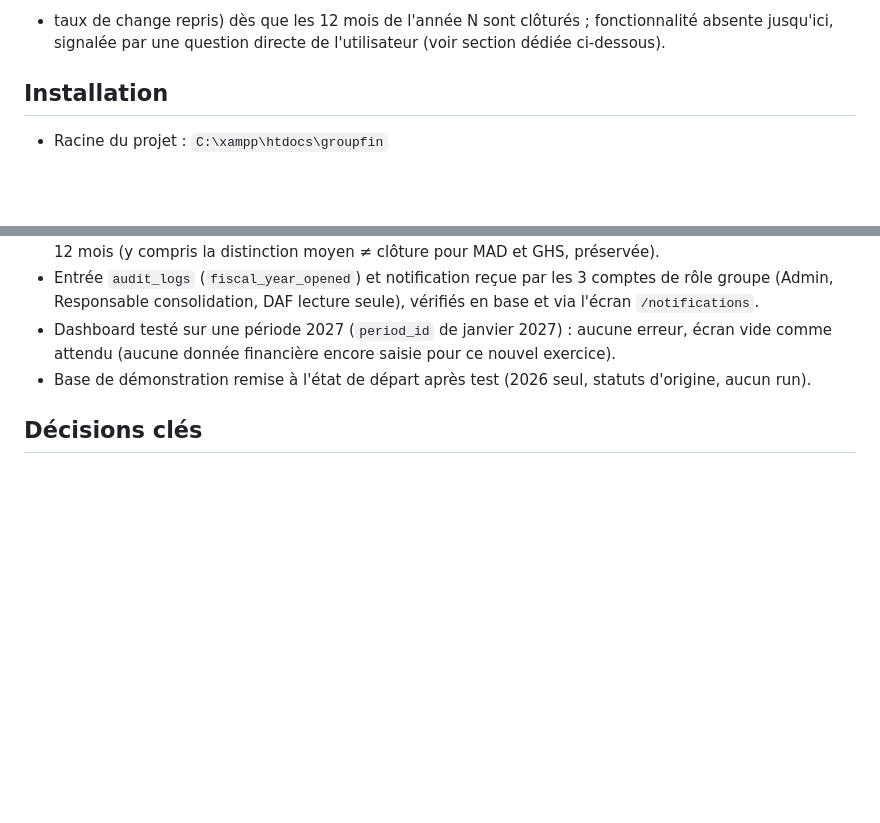
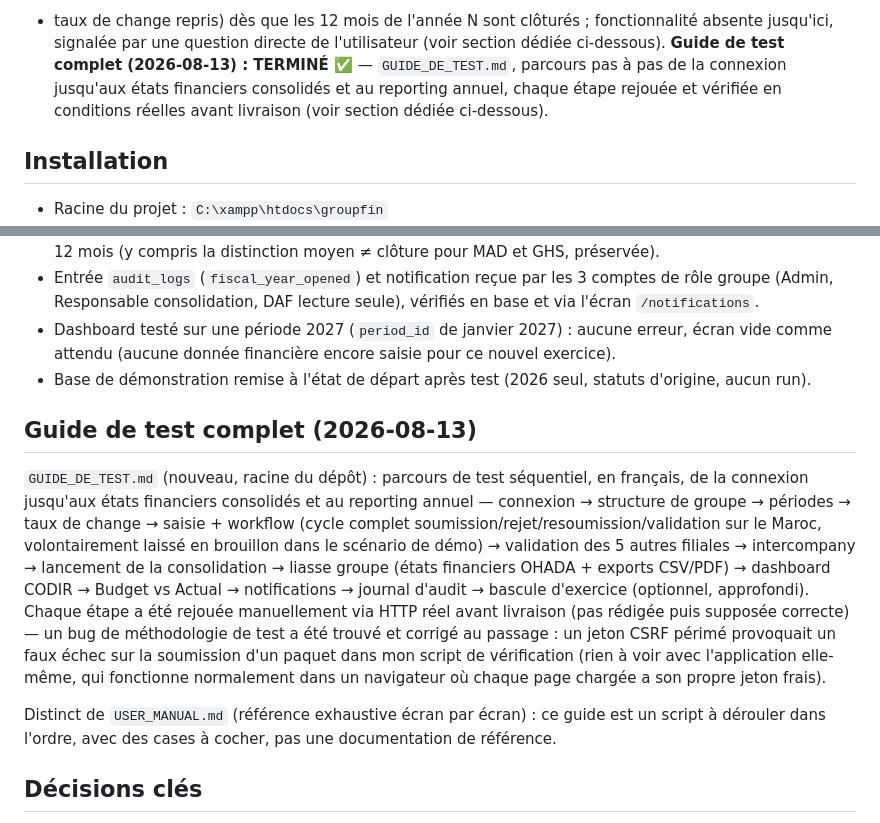
Before and after one commit to mbkdjibril8-spec/CONSO_CLASS_PROJECT, a Markdown page: PROJECT_STATE.md, 2 parts joined by grey strips. Drawn GitHub-style; blank space fills up the shorter version.

```diff
--- a/PROJECT_STATE.md
+++ b/PROJECT_STATE.md
@@ -14,6 +14,9 @@ et le bilan au format OHADA tel qu'affiché à l'écran (voir section dédiée c
 **Bascule automatique d'exercice (2026-08-12) : TERMINÉ ✅** — l'année N+1 s'ouvre automatiquement (12 périodes
 + taux de change repris) dès que les 12 mois de l'année N sont clôturés ; fonctionnalité absente jusqu'ici,
 signalée par une question directe de l'utilisateur (voir section dédiée ci-dessous).
+**Guide de test complet (2026-08-13) : TERMINÉ ✅** — `GUIDE_DE_TEST.md`, parcours pas à pas de la connexion
+jusqu'aux états financiers consolidés et au reporting annuel, chaque étape rejouée et vérifiée en conditions
+réelles avant livraison (voir section dédiée ci-dessous).
 
 ## Installation
 - Racine du projet : `C:\xampp\htdocs\groupfin`
@@ -349,6 +352,22 @@ réelles (12 clôtures via l'endpoint HTTP réel, pas un bypass) — voir DoD ci
   (aucune donnée financière encore saisie pour ce nouvel exercice).
 - Base de démonstration remise à l'état de départ après test (2026 seul, statuts d'origine, aucun run).
 
+## Guide de test complet (2026-08-13)
+
+`GUIDE_DE_TEST.md` (nouveau, racine du dépôt) : parcours de test séquentiel, en français, de la connexion
+jusqu'aux états financiers consolidés et au reporting annuel — connexion → structure de groupe → périodes →
+taux de change → saisie + workflow (cycle complet soumission/rejet/resoumission/validation sur le Maroc,
+volontairement laissé en brouillon dans le scénario de démo) → validation des 5 autres filiales → intercompany
+→ lancement de la consolidation → liasse groupe (états financiers OHADA + exports CSV/PDF) → dashboard CODIR →
+Budget vs Actual → notifications → journal d'audit → bascule d'exercice (optionnel, approfondi). Chaque étape
+a été rejouée manuellement via HTTP réel avant livraison (pas rédigée puis supposée correcte) — un bug de
+méthodologie de test a été trouvé et corrigé au passage : un jeton CSRF périmé provoquait un faux échec sur la
+soumission d'un paquet dans mon script de vérification (rien à voir avec l'application elle-même, qui
+fonctionne normalement dans un navigateur où chaque page chargée a son propre jeton frais).
+
+Distinct de `USER_MANUAL.md` (référence exhaustive écran par écran) : ce guide est un script à dérouler dans
+l'ordre, avec des cases à cocher, pas une documentation de référence.
+
 ## Décisions clés
 - **NOVA Holding exclue du périmètre bottom-up (`consolidation_method = 'excluded'`)** : la tête de groupe porte l'arbre de hiérarchie mais ne soumet pas de paquet financier propre en V1 — le scénario de démonstration du cahier des charges (§9) compte explicitement "6/6" filiales, pas 7. Documenté également dans `docs/CONSOLIDATION_LOGIC.md` (Phase 5).
 - Répertoires `app/controllers`, `app/models`, etc. restent en minuscules (conformes à l'arborescence du cahier des charges) ; les classes utilisent des namespaces `App\Controllers`, `App\Models`... en PascalCase — l'autoloader fait la conversion de casse.
```
Also changed, not shown: GUIDE_DE_TEST.md (added, +219 -0 lines), README.md (+1 -0 lines).
